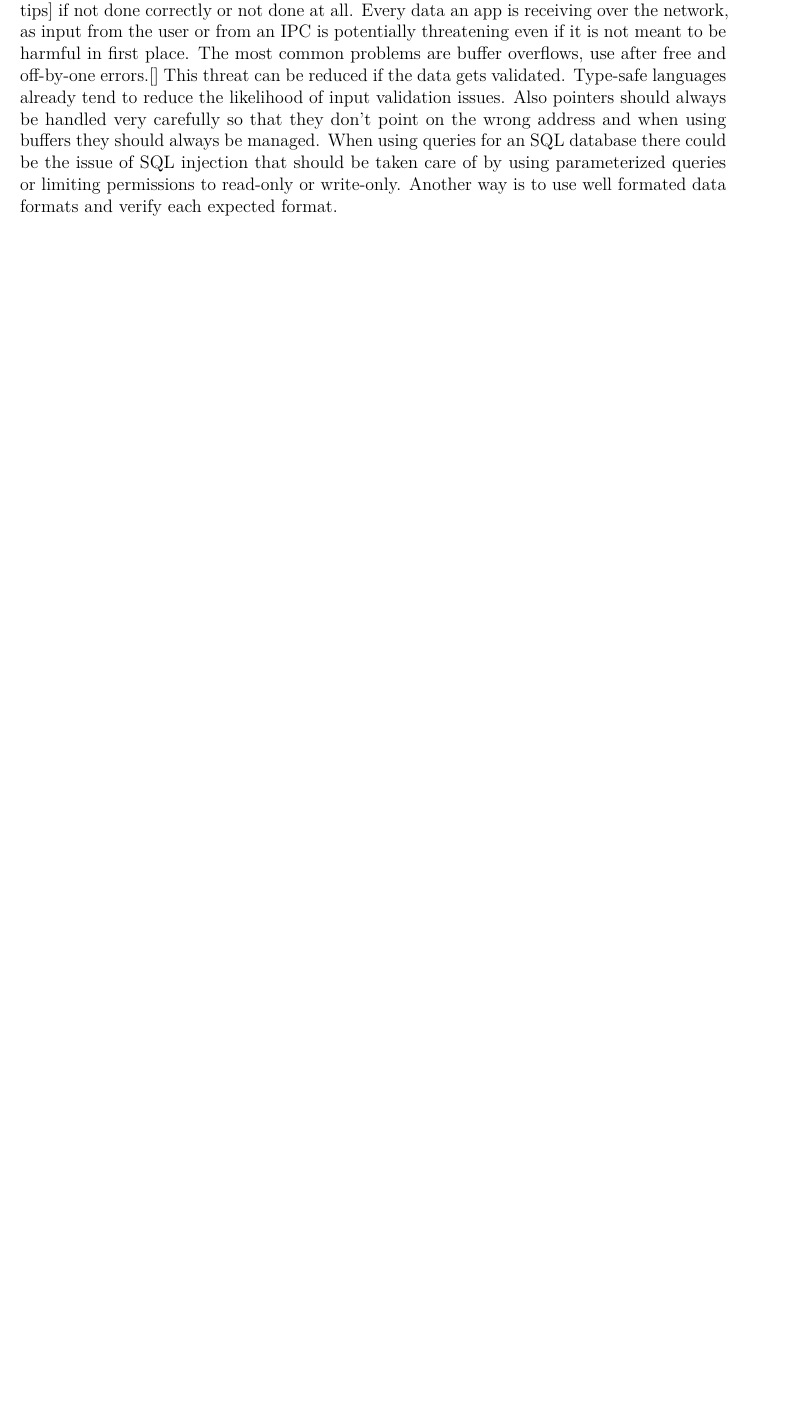
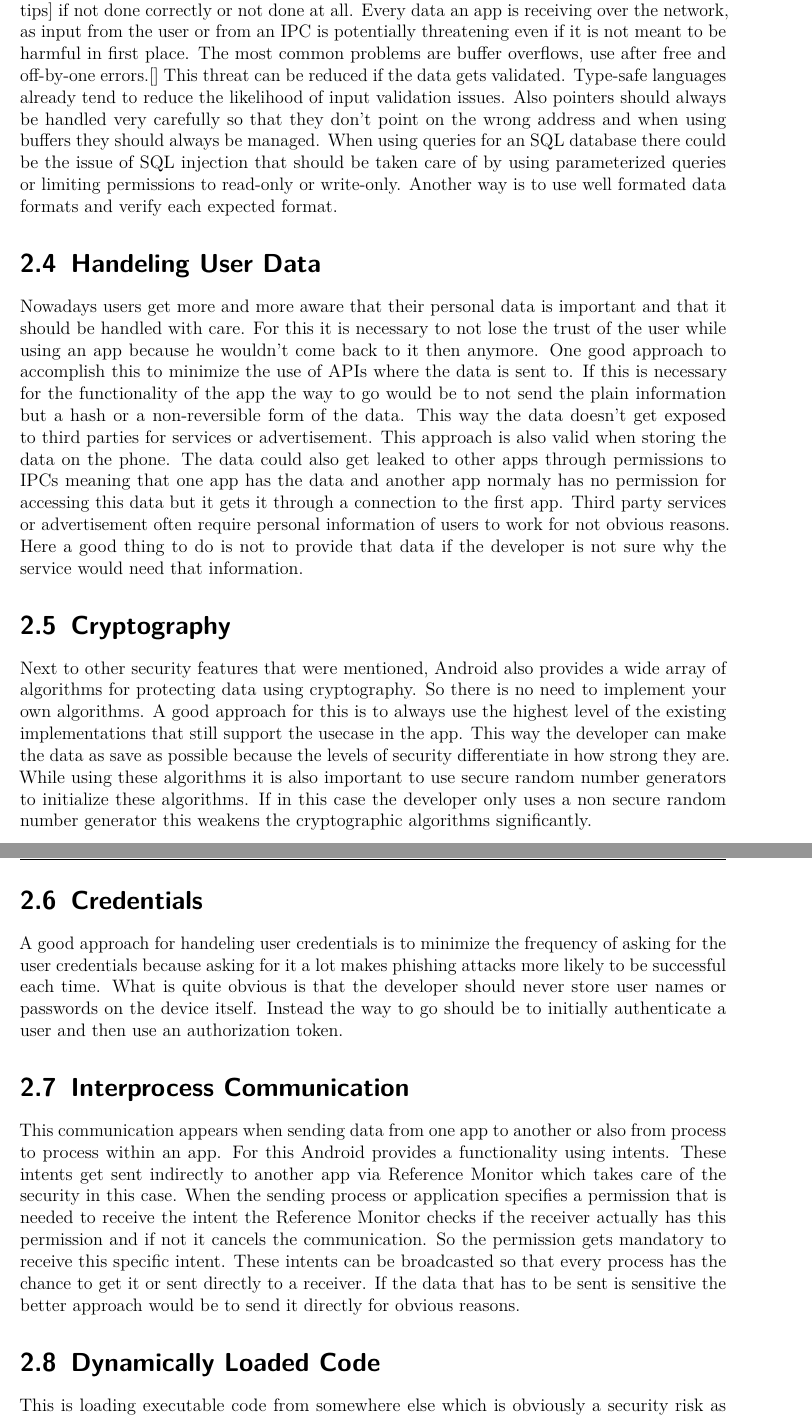
Before and after one commit to worldpotato-university/MobileSecurityHandout, a LaTeX thesis (00_master.tex, which reads content/03_topicsWithAwareness.tex): part of page 9 of 14 before the commit and two parts of pages 9 and 10 of 15 after it, the two joined at a grey line, cut so that both start at the same text, the shorter picture padded with empty space. Compiled offline with pdfLaTeX.

Commit message:
add missing sections

```diff
--- a/content/03_topicsWithAwareness.tex
+++ b/content/03_topicsWithAwareness.tex
@@ -25,3 +25,36 @@ This topic is the most common security problem [https://developer.android.com/tr
 The most common problems are buffer overflows, use after free and off-by-one errors.[] This threat can be reduced if the data gets validated.
 Type-safe languages already tend to reduce the likelihood of input validation issues. Also pointers should always be handled very carefully so that they don't point on the wrong address and when using buffers they should always be managed.
 When using queries for an SQL database there could be the issue of SQL injection that should be taken care of by using parameterized queries or limiting permissions to read-only or write-only. Another way is to use well formated data formats and verify each expected format.
+
+\section{Handeling User Data}
+\label{chp:howto:sec:userData}
+
+Nowadays users get more and more aware that their personal data is important and that it should be handled with care. For this it is necessary to not lose the trust of the user while using an app because he wouldn't come back to it then anymore.
+One good approach to accomplish this to minimize the use of APIs where the data is sent to. If this is necessary for the functionality of the app the way to go would be to not send the plain information but a hash or a non-reversible form of the data. This way the data doesn't get exposed to third parties for services or advertisement. This approach is also valid when storing the data on the phone.
+The data could also get leaked to other apps through permissions to IPCs meaning that one app has the data and another app normaly has no permission for accessing this data but it gets it through a connection to the first app.
+Third party services or advertisement often require personal information of users to work for not obvious reasons. Here a good thing to do is not to provide that data if the developer is not sure why the service would need that information.
+
+\section{Cryptography}
+\label{chp:howto:sec:cryptography}
+
+Next to other security features that were mentioned, Android also provides a wide array of algorithms for protecting data using cryptography. So there is no need to implement your own algorithms.
+A good approach for this is to always use the highest level of the existing implementations that still support the usecase in the app. This way the developer can make the data as save as possible because the levels of security differentiate in how strong they are.
+While using these algorithms it is also important to use secure random number generators to initialize these algorithms. If in this case the developer only uses a non secure random number generator this weakens the cryptographic algorithms significantly.
+
+\section{Credentials}
+\label{chp:howto:sec:credentials}
+
+A good approach for handeling user credentials is to minimize the frequency of asking for the user credentials because asking for it a lot makes phishing attacks more likely to be successful each time.
+What is quite obvious is that the developer should never store user names or passwords on the device itself. Instead the way to go should be to initially authenticate a user and then use an authorization token.
+
+\section{Interprocess Communication}
+\label{chp:howto:sec:interprocessCommunication}
+
+This communication appears when sending data from one app to another or also from process to process within an app.
+For this Android provides a functionality using intents. These intents get sent indirectly to another app via Reference Monitor which takes care of the security in this case. When the sending process or application specifies a permission that is needed to receive the intent the Reference Monitor checks if the receiver actually has this permission and if not it cancels the communication. So the permission gets mandatory to receive this specific intent.
+These intents can be broadcasted so that every process has the chance to get it or sent directly to a receiver. If the data that has to be sent is sensitive the better approach would be to send it directly for obvious reasons.
+
+\section{Dynamically Loaded Code}
+\label{chp:howto:sec:dynamicallyLoadedCode}
+
+This is loading executable code from somewhere else which is obviously a security risk as the source is not always fully transparent and so it may be harmful.
```
Also changed, not shown: content/03_topicsWithAwareness.tex (3 more changed lines).
